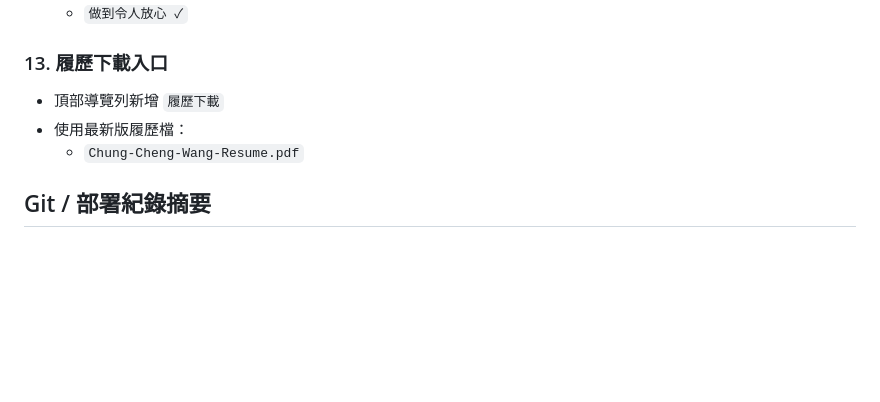
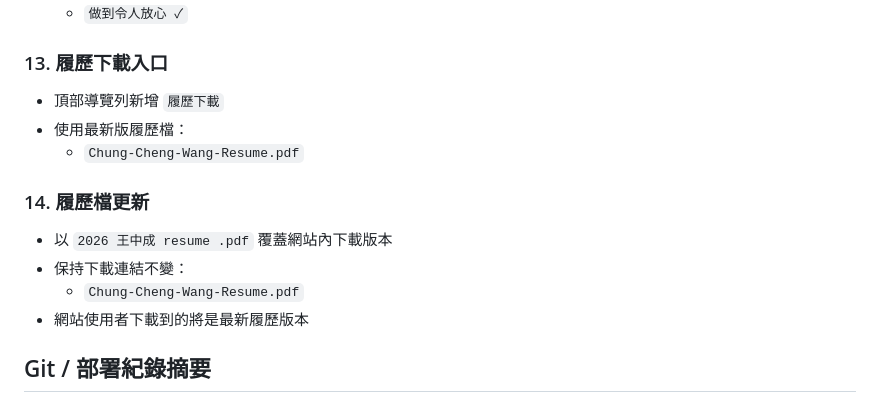
Before and after one commit to lifestruggle2k8-bit/interview-portfolio, a Markdown page: PROGRESS.md, the part around one of its changes. GitHub-like rendering; blank space fills up the shorter version.

Commit message:
Update downloadable resume

```diff
--- a/PROGRESS.md
+++ b/PROGRESS.md
@@ -123,6 +123,13 @@
 - 使用最新版履歷檔：
   - `Chung-Cheng-Wang-Resume.pdf`
 
+### 14. 履歷檔更新
+
+- 以 `2026 王中成 resume .pdf` 覆蓋網站內下載版本
+- 保持下載連結不變：
+  - `Chung-Cheng-Wang-Resume.pdf`
+- 網站使用者下載到的將是最新履歷版本
+
 ## Git / 部署紀錄摘要
 
 - `c913c53` Public website without PDFs
```
Also changed, not shown: other parts of PROGRESS.md (+1 -1 lines).
